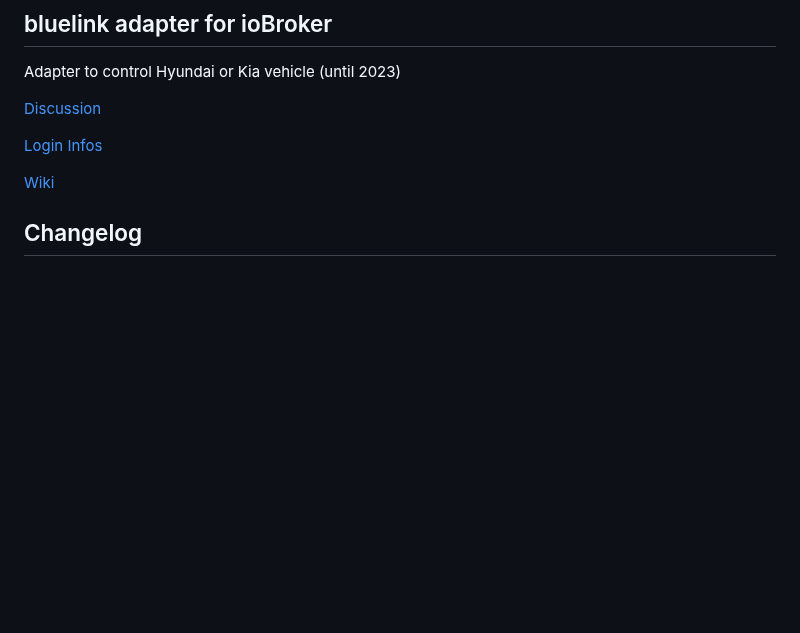
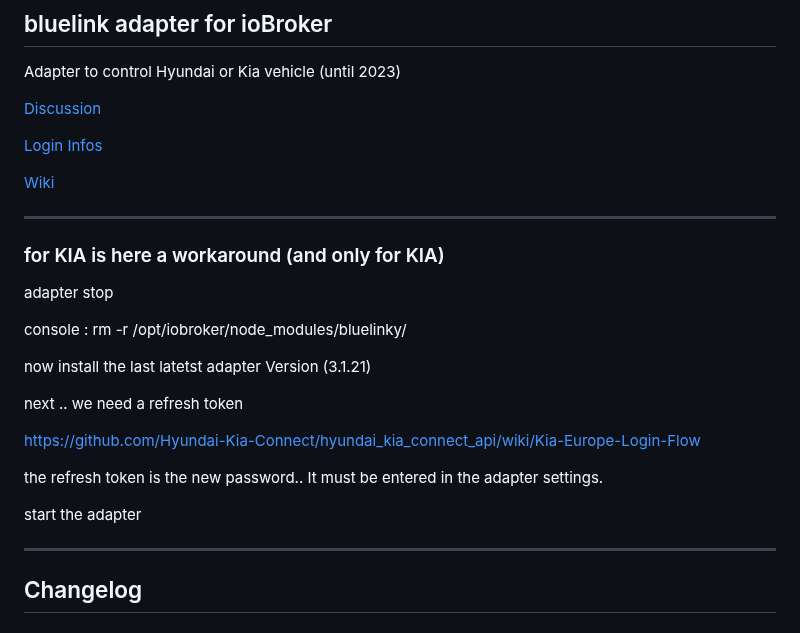
Before and after one commit to Newan/ioBroker.bluelink, a Markdown page: README.md, the part around one of its changes. Drawn GitHub-style; blank space fills up the shorter version.

```diff
--- a/README.md
+++ b/README.md
@@ -21,6 +21,25 @@ Adapter to control Hyundai or Kia vehicle (until 2023)
 [Login Infos](https://developers.kia.com/web/v1/kia/specification/account/account_authorize)
 
 [Wiki](https://github.com/Newan/ioBroker.bluelink/wiki)
+
+------------------------------------------------------------------------------------
+### for KIA is here a workaround (and only for KIA)
+
+adapter stop
+
+console : rm -r /opt/iobroker/node_modules/bluelinky/
+
+now install the last latetst adapter Version (3.1.21)
+
+next .. we need a refresh token
+
+https://github.com/Hyundai-Kia-Connect/hyundai_kia_connect_api/wiki/Kia-Europe-Login-Flow
+
+the refresh token is the new password.. It must be entered in the adapter settings.
+
+start the adapter
+
+------------------------------------------------------------------------------------
 
 
 ## Changelog
```
Also changed, not shown: other parts of README.md (+1 -0 lines).
